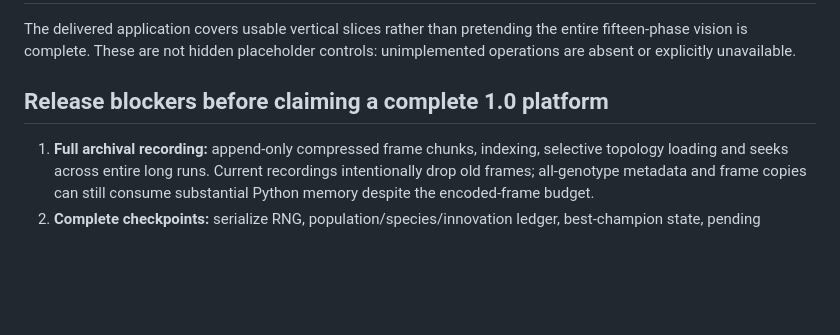
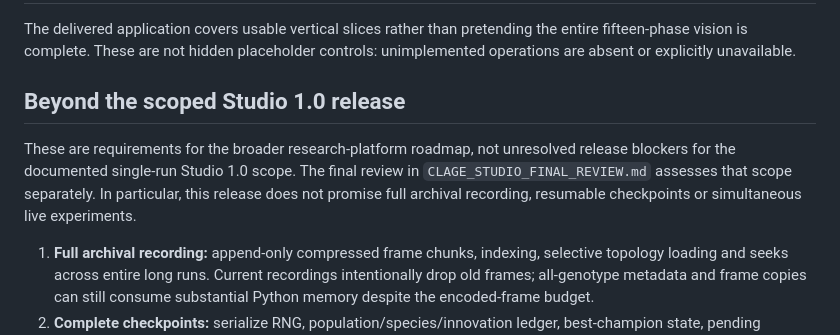
Before and after one commit to sonawaneutkarsh/Clage, a Markdown page: CLAGE_STUDIO_REMAINING_WORK.md, the part around the change. Rendered like a GitHub page; blank space fills up the shorter version.

```diff
--- a/CLAGE_STUDIO_REMAINING_WORK.md
+++ b/CLAGE_STUDIO_REMAINING_WORK.md
@@ -4,7 +4,13 @@ The delivered application covers usable vertical slices rather than pretending
 the entire fifteen-phase vision is complete. These are not hidden placeholder
 controls: unimplemented operations are absent or explicitly unavailable.
 
-## Release blockers before claiming a complete 1.0 platform
+## Beyond the scoped Studio 1.0 release
+
+These are requirements for the broader research-platform roadmap, not unresolved
+release blockers for the documented single-run Studio 1.0 scope. The final review
+in `CLAGE_STUDIO_FINAL_REVIEW.md` assesses that scope separately. In particular,
+this release does not promise full archival recording, resumable checkpoints or
+simultaneous live experiments.
 
 1. **Full archival recording:** append-only compressed frame chunks, indexing,
    selective topology loading and seeks across entire long runs. Current recordings
```
Also changed, not shown: README.md (+12 -6 lines).
